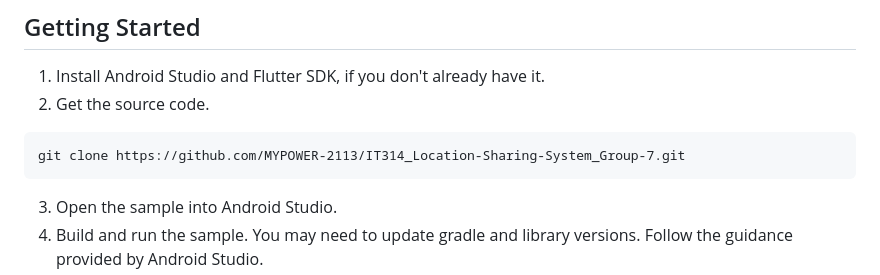
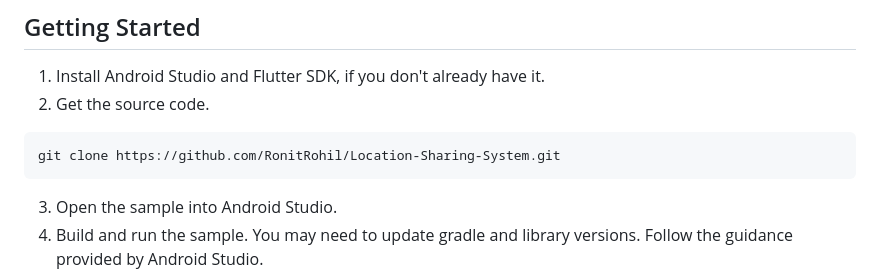
Before and after one commit to RonitRohil/Location-Sharing-System, a Markdown page: README.md, the part around the change. GitHub-like rendering.

````diff
--- a/README.md
+++ b/README.md
@@ -56,7 +56,7 @@ MongoDB is a NoSQL database that can handle large volumes of geospatial data. It
 1. Install Android Studio and Flutter SDK, if you don't already have it.
 2. Get the source code.
 ```
-git clone https://github.com/MYPOWER-2113/IT314_Location-Sharing-System_Group-7.git
+git clone https://github.com/RonitRohil/Location-Sharing-System.git
 ```
 3. Open the sample into Android Studio.
 4. Build and run the sample. You may need to update gradle and library versions. Follow the guidance provided by Android Studio.
````
